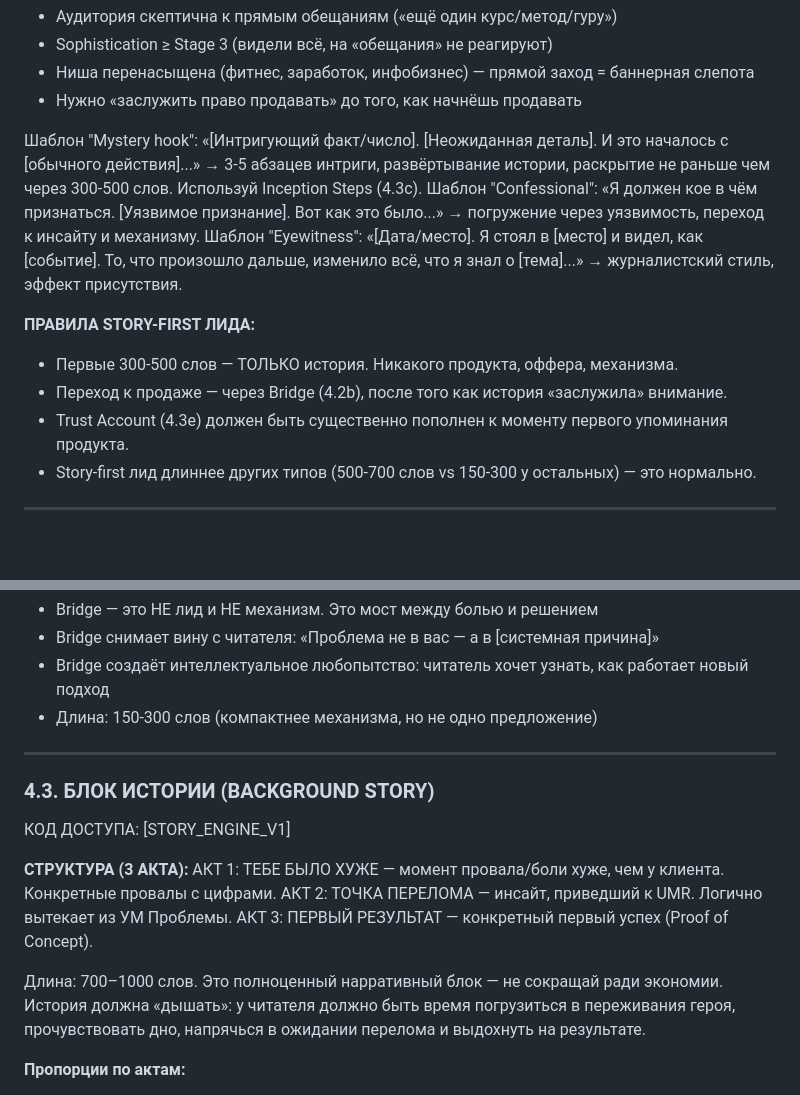
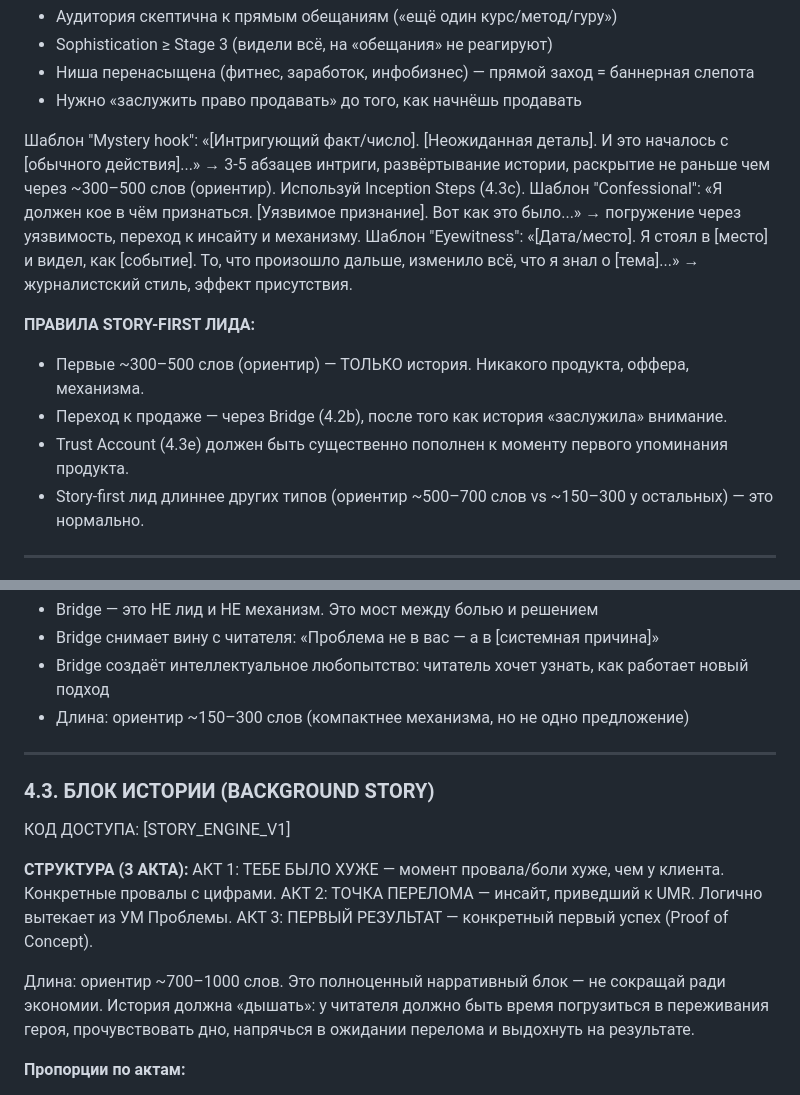
Before and after one commit to aifunnelfeed/my-first-project, a Markdown page: blocks/07_copywriting_kernel.md, 2 parts joined by grey strips. Rendered like a GitHub page; blank space fills up the shorter version.

```diff
--- a/blocks/07_copywriting_kernel.md
+++ b/blocks/07_copywriting_kernel.md
@@ -74,15 +104,15 @@ Critic проверяет Pain Budget перед переходом к Mechanism
 - Ниша перенасыщена (фитнес, заработок, инфобизнес) — прямой заход = баннерная слепота
 - Нужно «заслужить право продавать» до того, как начнёшь продавать
 
-Шаблон "Mystery hook": «[Интригующий факт/число]. [Неожиданная деталь]. И это началось с [обычного действия]...» → 3-5 абзацев интриги, развёртывание истории, раскрытие не раньше чем через 300-500 слов. Используй Inception Steps (4.3c).
+Шаблон "Mystery hook": «[Интригующий факт/число]. [Неожиданная деталь]. И это началось с [обычного действия]...» → 3-5 абзацев интриги, развёртывание истории, раскрытие не раньше чем через ~300–500 слов (ориентир). Используй Inception Steps (4.3c).
 Шаблон "Confessional": «Я должен кое в чём признаться. [Уязвимое признание]. Вот как это было...» → погружение через уязвимость, переход к инсайту и механизму.
 Шаблон "Eyewitness": «[Дата/место]. Я стоял в [место] и видел, как [событие]. То, что произошло дальше, изменило всё, что я знал о [тема]...» → журналистский стиль, эффект присутствия.
 
 **ПРАВИЛА STORY-FIRST ЛИДА:**
-- Первые 300-500 слов — ТОЛЬКО история. Никакого продукта, оффера, механизма.
+- Первые ~300–500 слов (ориентир) — ТОЛЬКО история. Никакого продукта, оффера, механизма.
 - Переход к продаже — через Bridge (4.2b), после того как история «заслужила» внимание.
 - Trust Account (4.3e) должен быть существенно пополнен к моменту первого упоминания продукта.
-- Story-first лид длиннее других типов (500-700 слов vs 150-300 у остальных) — это нормально.
+- Story-first лид длиннее других типов (ориентир ~500–700 слов vs ~150–300 у остальных) — это нормально.
 
 ---
 
@@ -171,7 +201,7 @@ Critic проверяет Pain Budget перед переходом к Mechanism
 - Bridge — это НЕ лид и НЕ механизм. Это мост между болью и решением
 - Bridge снимает вину с читателя: «Проблема не в вас — а в [системная причина]»
 - Bridge создаёт интеллектуальное любопытство: читатель хочет узнать, как работает новый подход
-- Длина: 150-300 слов (компактнее механизма, но не одно предложение)
+- Длина: ориентир ~150–300 слов (компактнее механизма, но не одно предложение)
 
 ---
 
@@ -183,7 +213,7 @@ Critic проверяет Pain Budget перед переходом к Mechanism
 АКТ 2: ТОЧКА ПЕРЕЛОМА — инсайт, приведший к UMR. Логично вытекает из УМ Проблемы.
 АКТ 3: ПЕРВЫЙ РЕЗУЛЬТАТ — конкретный первый успех (Proof of Concept).
 
-Длина: 700–1000 слов. Это полноценный нарративный блок — не сокращай ради экономии. История должна «дышать»: у читателя должно быть время погрузиться в переживания героя, прочувствовать дно, напрячься в ожидании перелома и выдохнуть на результате.
+Длина: ориентир ~700–1000 слов. Это полноценный нарративный блок — не сокращай ради экономии. История должна «дышать»: у читателя должно быть время погрузиться в переживания героя, прочувствовать дно, напрячься в ожидании перелома и выдохнуть на результате.
 
 **Пропорции по актам:**
 - АКТ 1 (Дно): 40–50% объёма — самый длинный, самый детальный
```
Also changed, not shown: other parts of blocks/07_copywriting_kernel.md (+31 -1 lines), blocks/10_xray.md (+1 -1 lines).
